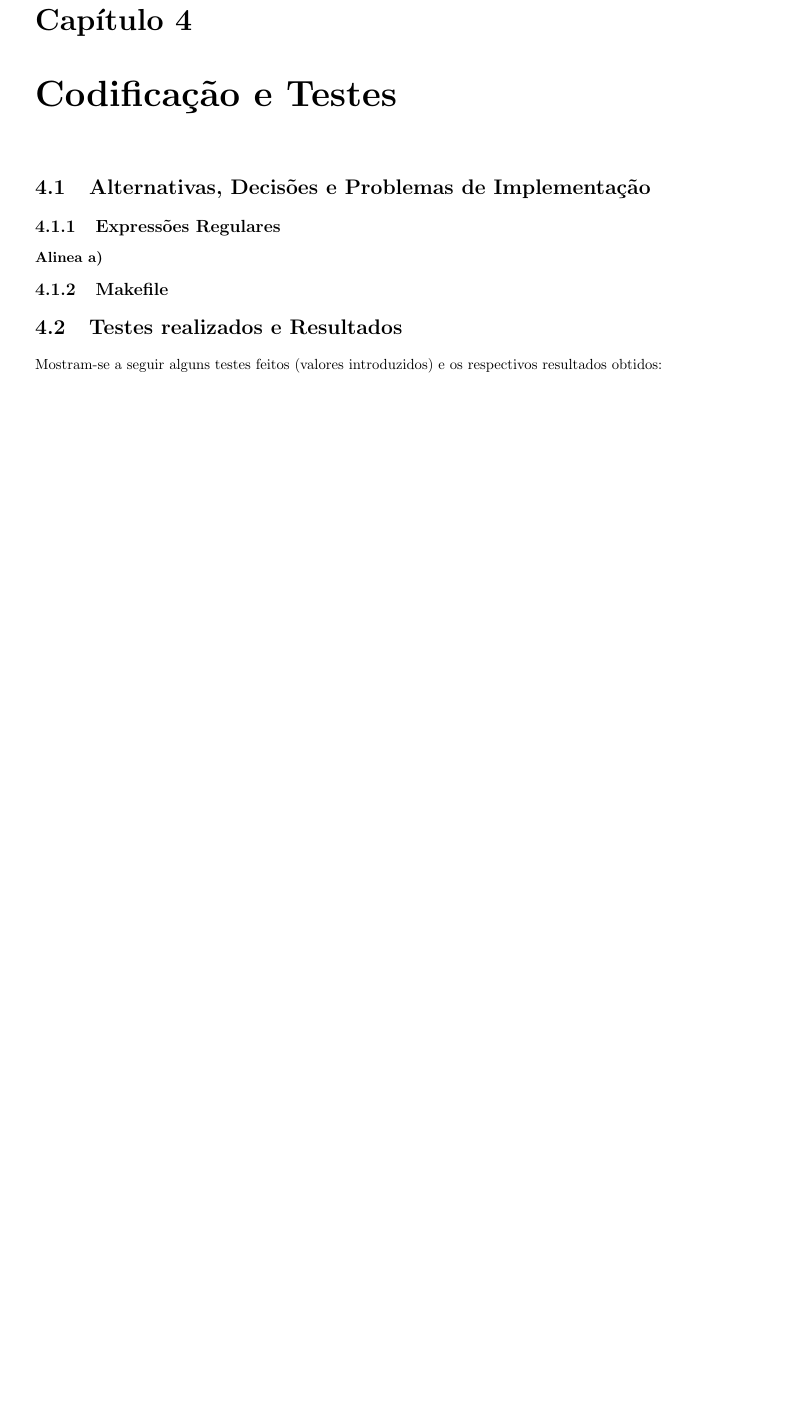
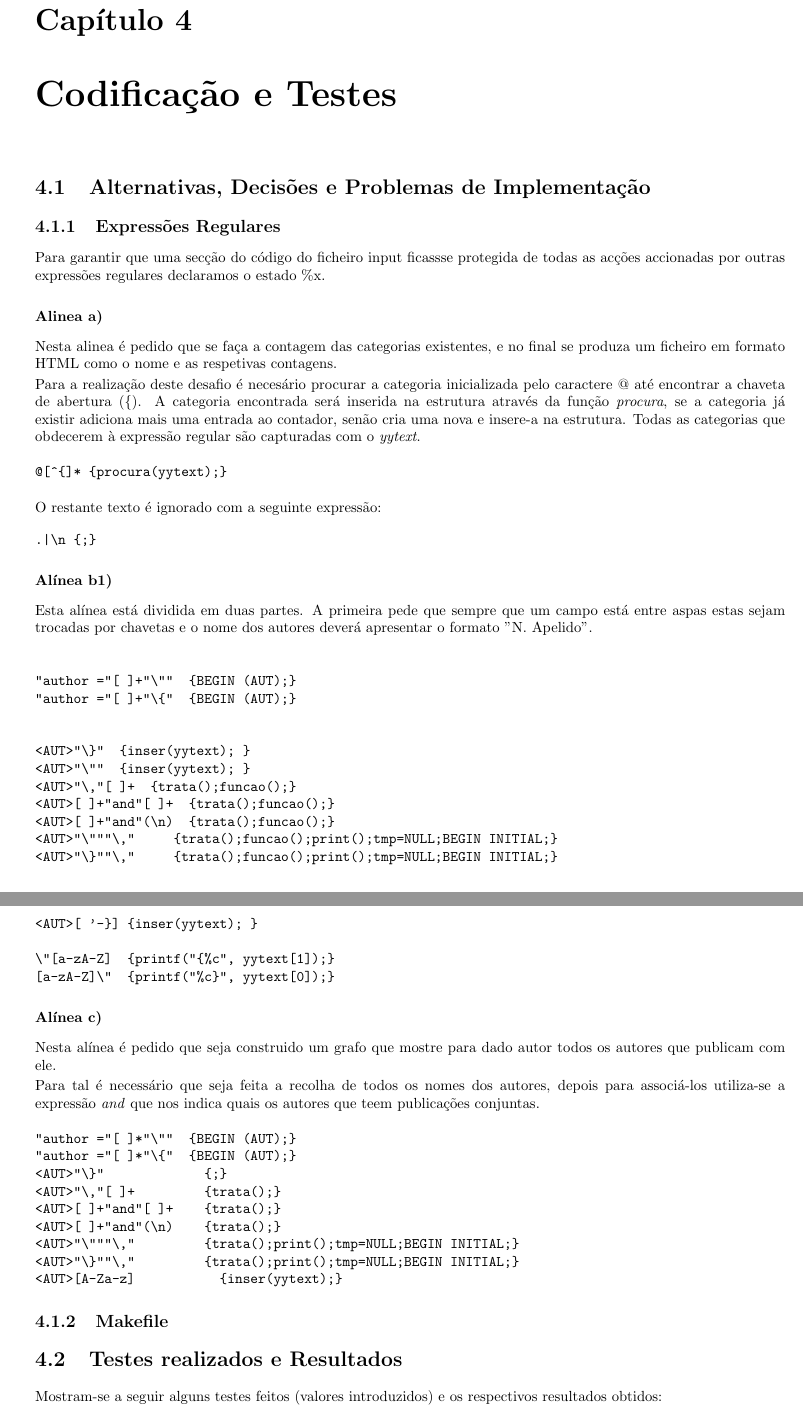
Before and after one commit to natawild/PL2015-16, a LaTeX thesis (relatório/relprojLayout.tex): part of page 8 of 12 before the commit and two parts of pages 8 and 9 of 13 after it, the two joined at a grey line, cut so that both start at the same text, the shorter picture padded with empty space. Compiled offline with pdfLaTeX; the source files are stored in an older character set and shown here as Unicode.

Commit message:
as cenas estão no relatório

```diff
--- a/relatório/relprojLayout.tex
+++ b/relatório/relprojLayout.tex
@@ -204,9 +214,67 @@ est = novo;
 
 \section{Alternativas, Decisões e Problemas de Implementação}
 
+\subsection{Expressões Regulares}
+Para garantir que uma secção do código do ficheiro input ficassse protegida de todas as acções accionadas por outras expressões regulares declaramos o estado \%x.
 
-\subsection{Expressões Regulares}
 \subsubsection{Alinea a)}
+
+Nesta alinea é pedido que se faça a contagem das categorias existentes, e no final se produza um ficheiro em formato HTML como o nome e as respetivas contagens.
+
+Para a realização deste desafio é necesário procurar a categoria inicializada pelo caractere $@$ até encontrar a chaveta de abertura (\{). A categoria encontrada será inserida na estrutura através da função \textit{procura}, se a categoria já existir adiciona mais uma entrada ao contador, senão cria uma nova e insere-a na estrutura. Todas as categorias que obdecerem à expressão regular são capturadas com o \textit{yytext}.
+
+\begin{verbatim}
+@[^{]*	{procura(yytext);}
+\end{verbatim}
+
+O restante texto é ignorado com a seguinte expressão:
+\begin{verbatim}
+.|\n	{;}
+\end{verbatim}
+
+\subsubsection{Alínea b1)}
+Esta alínea está dividida em duas partes. A primeira pede que sempre que um campo está entre aspas estas sejam trocadas por chavetas e o nome dos autores deverá apresentar o formato "N. Apelido".
+
+
+
+
+\begin{verbatim}
+
+"author ="[ ]+"\""  {BEGIN (AUT);}
+"author ="[ ]+"\{"  {BEGIN (AUT);}
+
+
+<AUT>"\}"  {inser(yytext); }
+<AUT>"\""  {inser(yytext); }
+<AUT>"\,"[ ]+  {trata();funcao();}
+<AUT>[ ]+"and"[ ]+  {trata();funcao();}
+<AUT>[ ]+"and"(\n)  {trata();funcao();}
+<AUT>"\"""\,"     {trata();funcao();print();tmp=NULL;BEGIN INITIAL;}
+<AUT>"\}""\,"     {trata();funcao();print();tmp=NULL;BEGIN INITIAL;}
+<AUT>[ '-}] {inser(yytext); }
+
+\"[a-zA-Z] 	{printf("{%c", yytext[1]);}
+[a-zA-Z]\" 	{printf("%c}", yytext[0]);}
+\end{verbatim}
+
+\subsubsection{Alínea c)}
+
+Nesta alínea é pedido que seja construido um grafo que mostre para dado autor todos os autores que publicam com ele.
+
+Para tal é necessário que seja feita a recolha de todos os nomes dos autores, depois para associá-los utiliza-se a expressão \textit{and} que nos indica quais os autores que teem publicações conjuntas.
+
+\begin{verbatim}
+"author ="[ ]*"\""  {BEGIN (AUT);}
+"author ="[ ]*"\{"  {BEGIN (AUT);}
+<AUT>"\}"             {;}
+<AUT>"\,"[ ]+         {trata();}
+<AUT>[ ]+"and"[ ]+    {trata();}
+<AUT>[ ]+"and"(\n)    {trata();}
+<AUT>"\"""\,"         {trata();print();tmp=NULL;BEGIN INITIAL;}
+<AUT>"\}""\,"         {trata();print();tmp=NULL;BEGIN INITIAL;}
+<AUT>[A-Za-z]           {inser(yytext);}
+\end{verbatim}
+
 
 \subsection{Makefile}
 
```
Also changed, not shown: relatório/relprojLayout.pdf, relatório/relprojLayout.tex (44 more changed lines), 10 other files.
